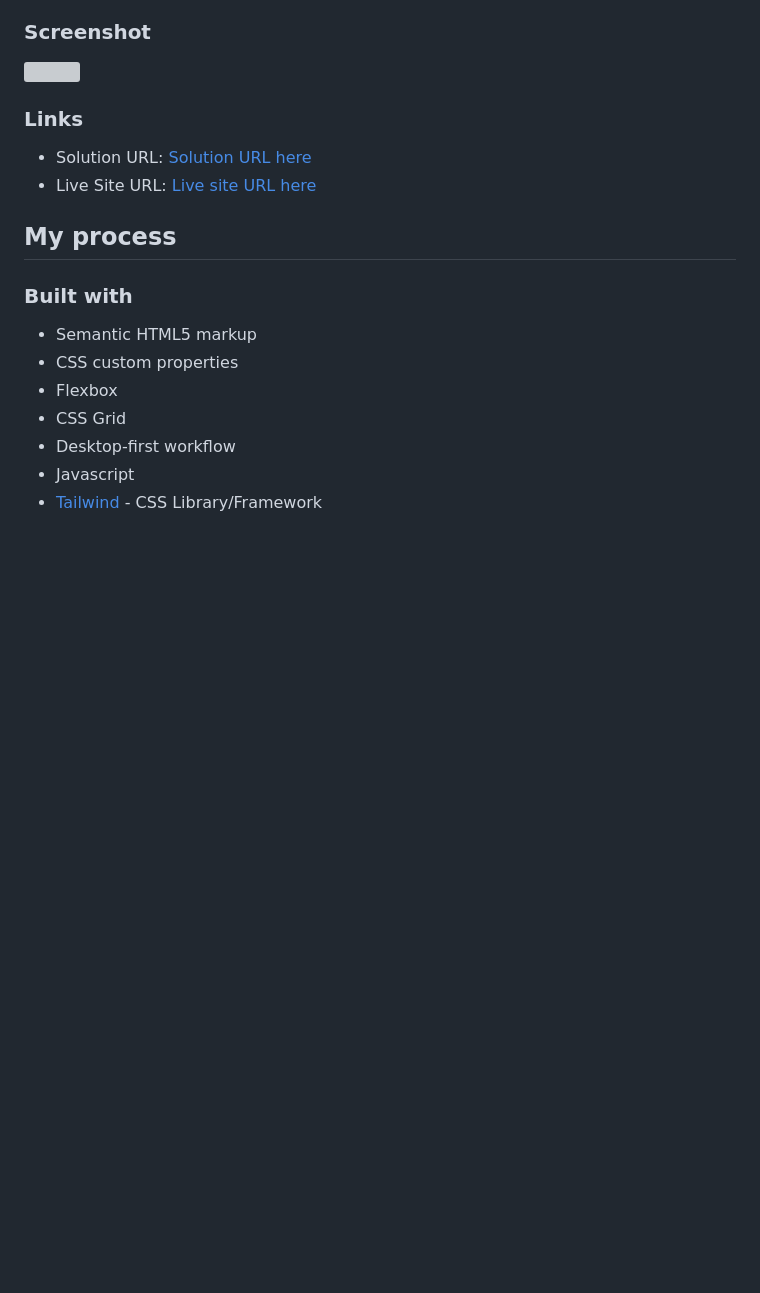
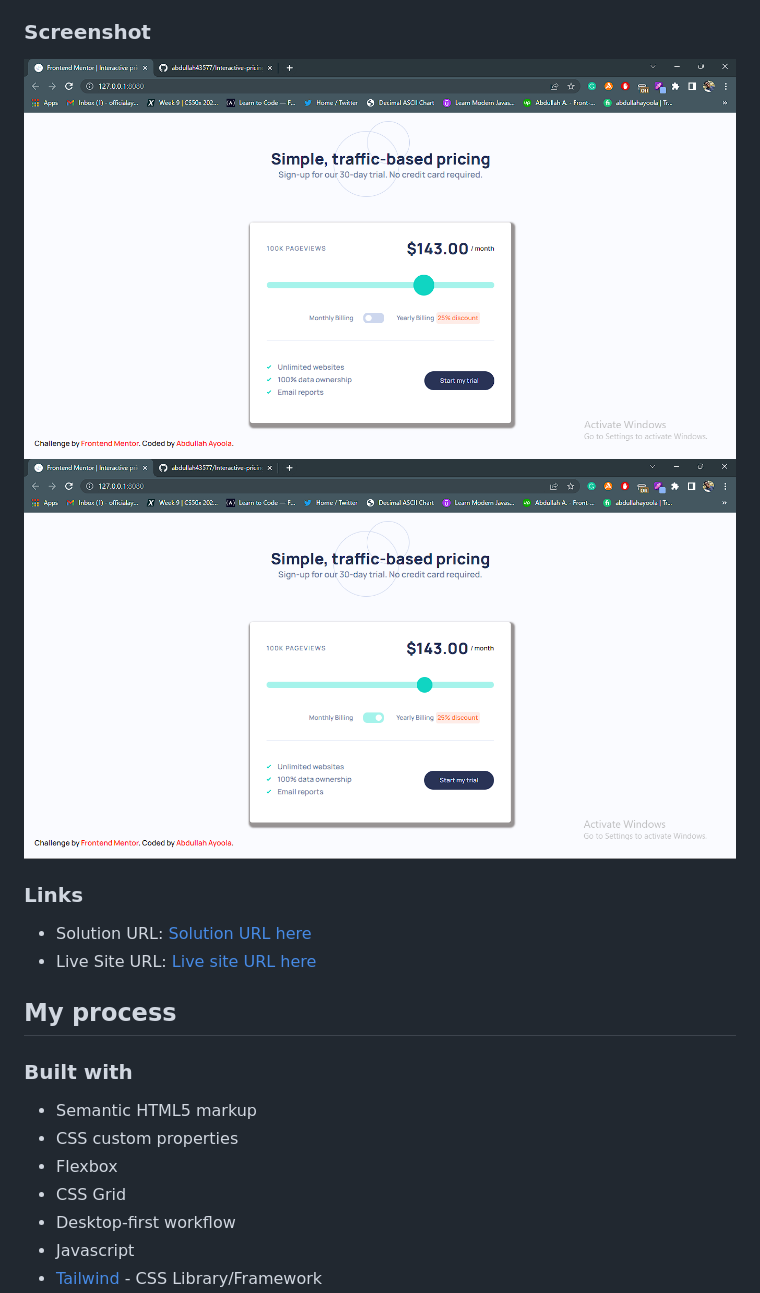
Before and after one commit to abdullah43577/Interactive-pricing-component, a Markdown page: README.md, the part around one of its changes. Rendered like a GitHub page; pictures changed too: design/Screenshot_16.png (added), design/Screenshot_17.png (added); blank space fills up the shorter version; grey boxes are pictures that could not be loaded.

Commit message:
made some little changes and added screenshots

```diff
--- a/README.md
+++ b/README.md
@@ -27,7 +27,8 @@ Users should be able to:
 
 ### Screenshot
 
-![](./screenshot.jpg)
+![](./design/Screenshot_16.png)
+![](./design/Screenshot_17.png)
 
 ### Links
 
```
Also changed, not shown: other parts of README.md (+1 -2 lines), 3 other files.
